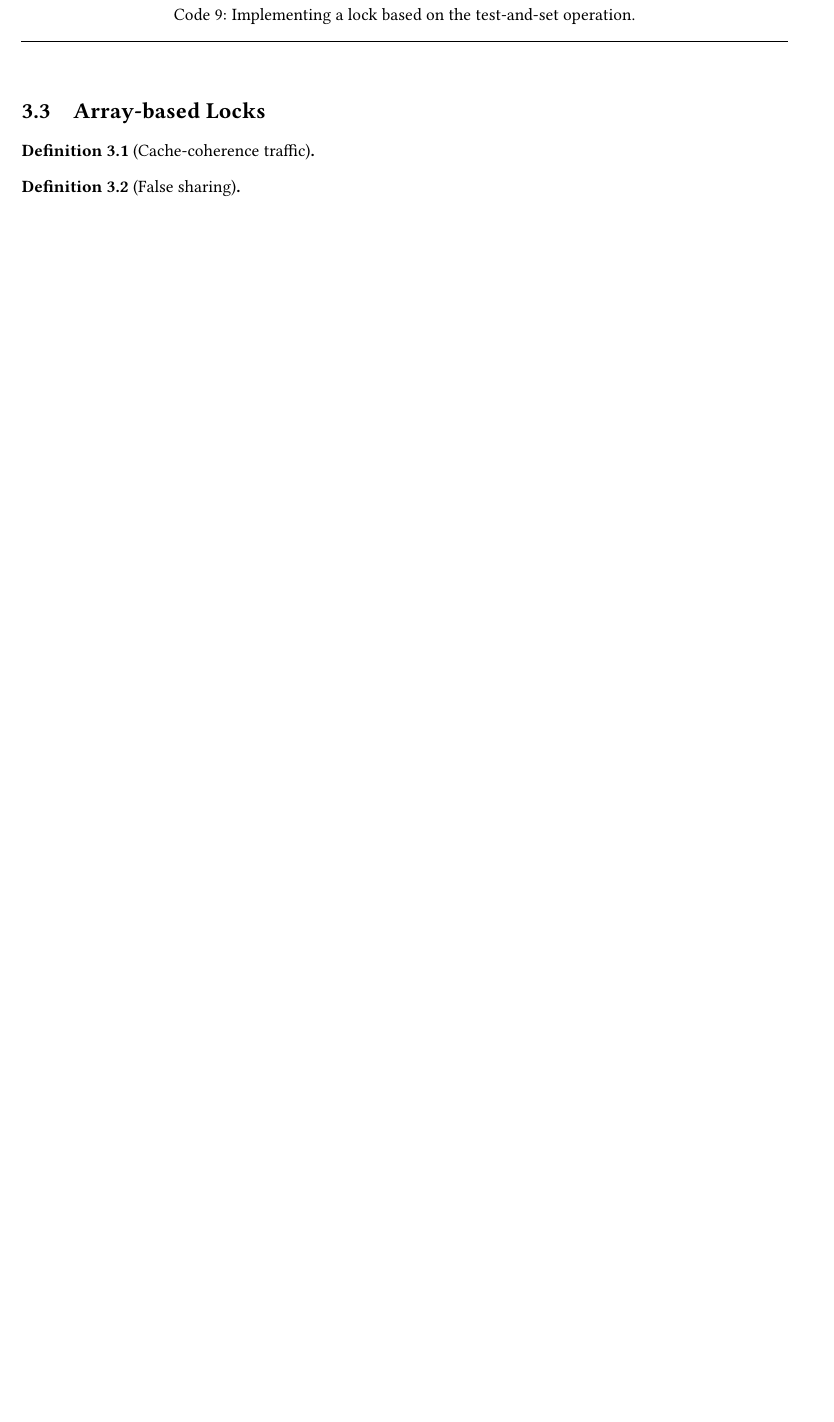
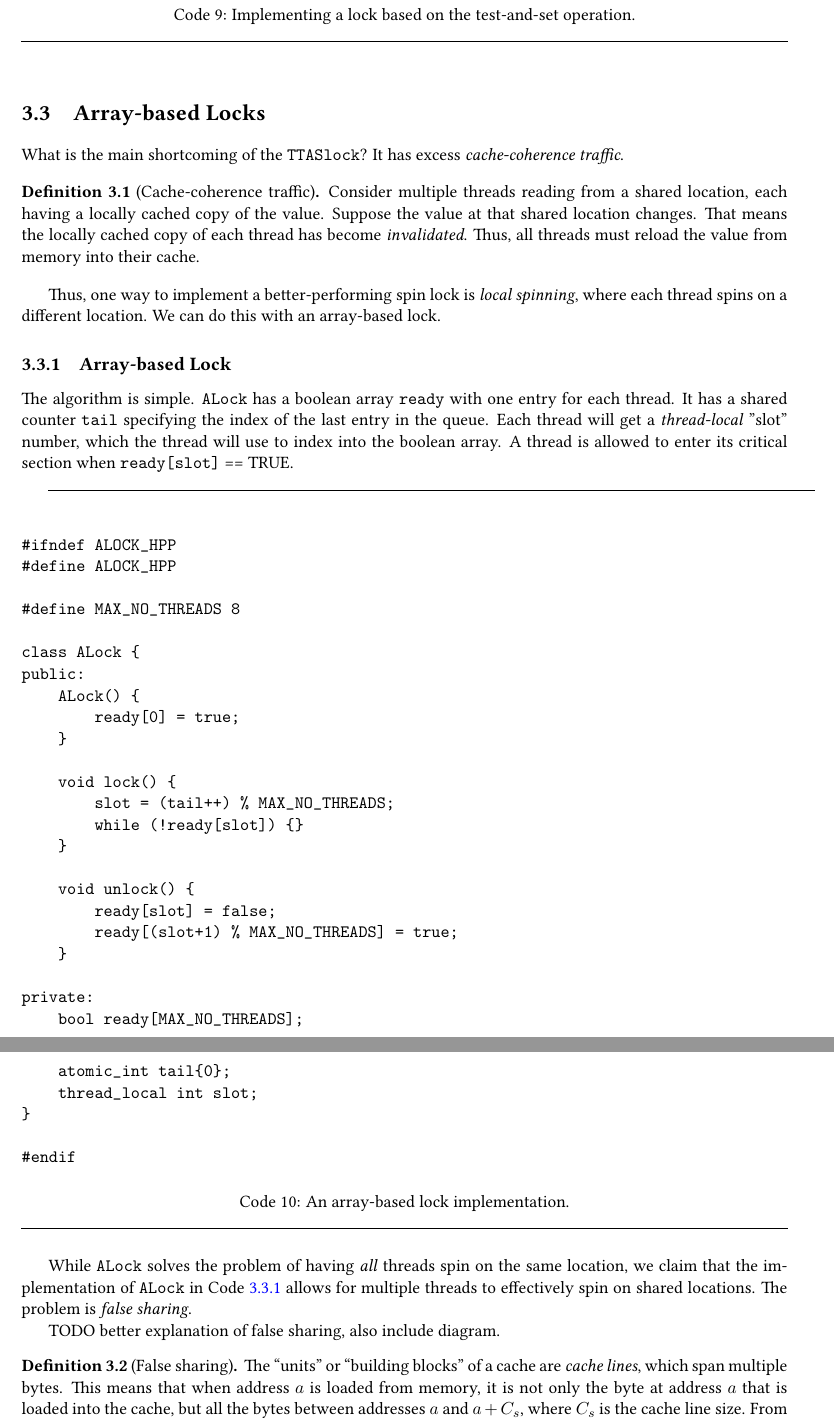
Before and after one commit to Julio-Arroyo/intro-lock-free-programming, a LaTeX book (tex/notes_template.tex, which reads tex/chapter/spin_locks_contention.tex): part of page 27 of 33 before the commit and two parts of pages 27 and 28 of 35 after it, the two joined at a grey line, cut so that both start at the same text, the shorter picture padded with empty space. Compiled offline with pdfLaTeX.

Commit message:
Write up false sharing example and definition.

```diff
--- a/tex/chapter/spin_locks_contention.tex
+++ b/tex/chapter/spin_locks_contention.tex
@@ -82,13 +82,62 @@ private:
 }
 
 \section{Array-based Locks}
+What is the main shortcoming of the \verb|TTASlock|? It has excess \textit{cache-coherence traffic}.
+
 \begin{definition}[Cache-coherence traffic]
-
+    Consider multiple threads reading from a shared location, each having a locally cached copy of the value. Suppose the value at that shared location changes. That means the locally cached copy of each thread has become \textit{invalidated}. Thus, all threads must reload the value from memory into their cache.
 \end{definition}
 
+Thus, one way to implement a better-performing spin lock is \textit{local spinning}, where each thread spins on a different location. We can do this with an array-based lock.
+
+\subsection{Array-based Lock}
+The algorithm is simple. \verb|ALock| has a boolean array \verb|ready| with one entry for each thread. It has a shared counter \verb|tail| specifying the index of the last entry in the queue. Each thread will get a \textit{thread-local} "slot" number, which the thread will use to index into the boolean array. A thread is allowed to enter its critical section when \verb|ready[slot]| == TRUE.
+
+\makebox[\linewidth]{\rule{17cm}{0.4pt}}
+{\centering \label{code:Alock}
+\begin{verbatim}
+#ifndef ALOCK_HPP
+#define ALOCK_HPP
+
+#define MAX_NO_THREADS 8
+
+class ALock {
+public:
+    ALock() {
+        ready[0] = true;
+    }
+
+    void lock() {
+        slot = (tail++) % MAX_NO_THREADS;
+        while (!ready[slot]) {}
+    }
+
+    void unlock() {
+        ready[slot] = false;
+        ready[(slot+1) % MAX_NO_THREADS] = true;
+    }
+
+private:
+    bool ready[MAX_NO_THREADS];
+    atomic_int tail{0};
+    thread_local int slot;
+}
+
+#endif
+\end{verbatim}
+\captionof{Code}{An array-based lock implementation.}
+\makebox[\linewidth]{\rule{17cm}{0.4pt}}
+}
+
+While \verb|ALock| solves the problem of having \textit{all} threads spin on the same location, we claim that the implementation of \verb|ALock| in Code \ref{code:Alock} allows for multiple threads to effectively spin on shared locations. The problem is \textit{false sharing}.
+
+TODO better explanation of false sharing, also include diagram.
 \begin{definition}[False sharing]
+    The ``units'' or ``building blocks'' of a cache are \textit{cache lines}, which span multiple bytes. This means that when address $a$ is loaded from memory, it is not only the byte at address $a$ that is loaded into the cache, but all the bytes between addresses $a$ and $a+C_s$, where $C_s$ is the cache line size. From the computer architecture point of view, this is a sensible design since memory accesses typically exhibit $spatial locality$, namely that when a memory address is accessed it is likely that neighboring addresses will also be accessed next. However, this design choice allows for the possibility of \textit{false sharing}. As an example, consider \verb|ALock|. Suppose the cache line size spans three entries in the \verb|ready| array. Imagine a situation where three threads $A,B,C$ are contending for the lock, currently $A$ is performing its critical section and $B,C$ are queued; then the array is \verb|ready|$={t,f,f}$. Then $A$ releases the lock, changing the array to \verb|ready|=${f,t,f}$. In principle, only $B$'s cache entry should have been invalidated because \verb|ready[B]| changed but not \verb|ready[C]|. However, because both \verb|ready[B]| and \verb|ready[C]| fall into the same cache line, from $C$'s point of view, its entry was invalidated, it was forced to reload \verb|ready[C]| into the cache, only to find the actual value unchanged.
+\end{definition}
 
-\end{definition}
+TODO: Alock2 implementation that avoids false sharing.
+
 \section{Exercises}
 \begin{exercise}
     Comparison of TAS and TTAS lock.
```
Also changed, not shown: tex/chapter/spin_locks_contention.tex (1 more changed lines).
